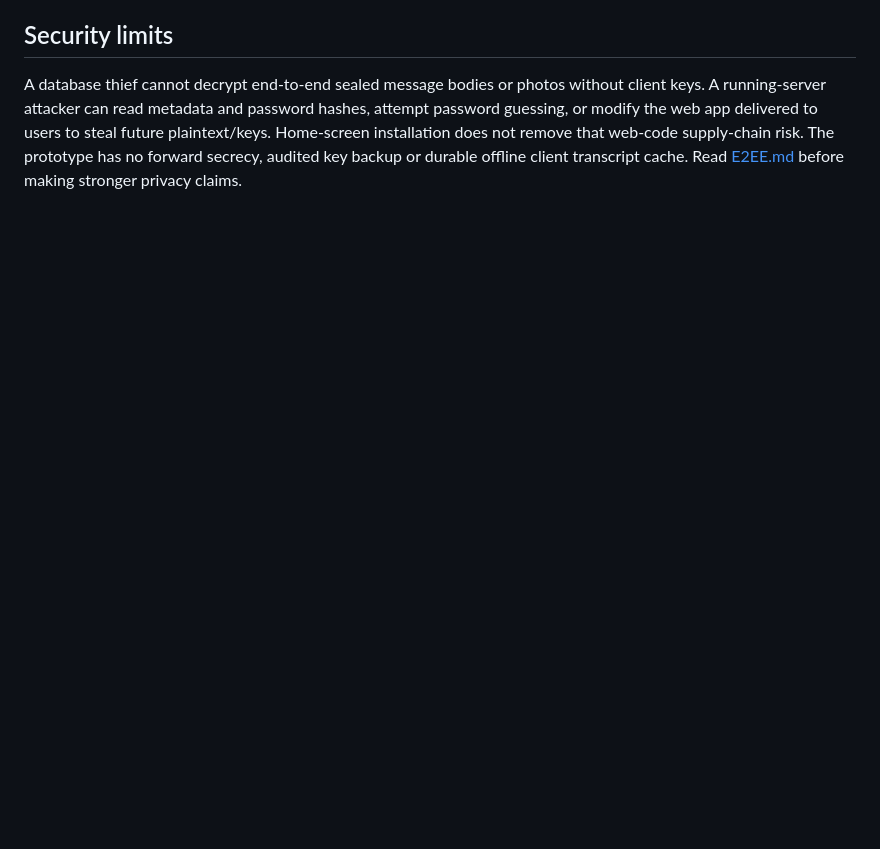
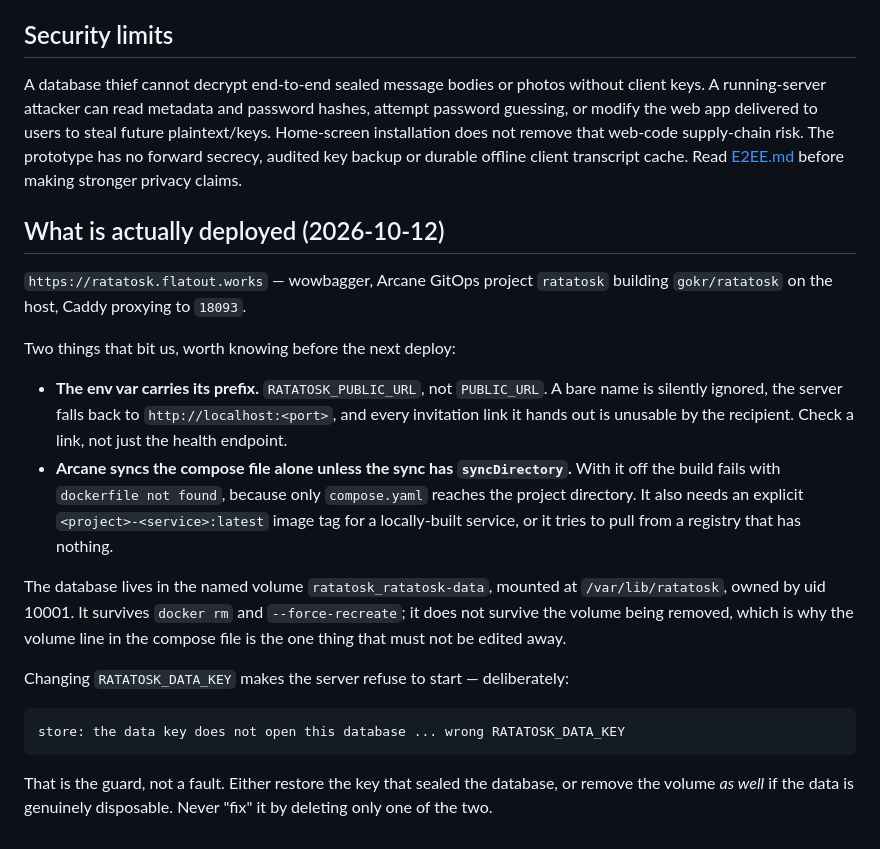
Before and after one commit to gokr/ratatosk, a Markdown page: docs/DEPLOYMENT.md, the part around the change. Drawn GitHub-style; blank space fills up the shorter version.

Commit message:
docs: record how the first deploy actually went
The env var name and the Arcane sync settings cost real time; both are noted with
the symptom to look for. Also spells out the key/volume relationship, since the
refusal to start on a changed data key reads like a bug until you know it is the
guard doing its job.

````diff
--- a/docs/DEPLOYMENT.md
+++ b/docs/DEPLOYMENT.md
@@ -64,3 +64,35 @@ steal future plaintext/keys. Home-screen installation does not remove that
 web-code supply-chain risk. The prototype has no forward secrecy, audited key
 backup or durable offline client transcript cache. Read [E2EE.md](E2EE.md)
 before making stronger privacy claims.
+
+## What is actually deployed (2026-10-12)
+
+`https://ratatosk.flatout.works` — wowbagger, Arcane GitOps project `ratatosk`
+building `gokr/ratatosk` on the host, Caddy proxying to `18093`.
+
+Two things that bit us, worth knowing before the next deploy:
+
+- **The env var carries its prefix.** `RATATOSK_PUBLIC_URL`, not `PUBLIC_URL`. A
+  bare name is silently ignored, the server falls back to
+  `http://localhost:<port>`, and every invitation link it hands out is unusable
+  by the recipient. Check a link, not just the health endpoint.
+- **Arcane syncs the compose file alone unless the sync has `syncDirectory`.**
+  With it off the build fails with `dockerfile not found`, because only
+  `compose.yaml` reaches the project directory. It also needs an explicit
+  `<project>-<service>:latest` image tag for a locally-built service, or it tries
+  to pull from a registry that has nothing.
+
+The database lives in the named volume `ratatosk_ratatosk-data`, mounted at
+`/var/lib/ratatosk`, owned by uid 10001. It survives `docker rm` and
+`--force-recreate`; it does not survive the volume being removed, which is why
+the volume line in the compose file is the one thing that must not be edited away.
+
+Changing `RATATOSK_DATA_KEY` makes the server refuse to start — deliberately:
+
+```
+store: the data key does not open this database ... wrong RATATOSK_DATA_KEY
+```
+
+That is the guard, not a fault. Either restore the key that sealed the database,
+or remove the volume *as well* if the data is genuinely disposable. Never "fix" it
+by deleting only one of the two.
````
